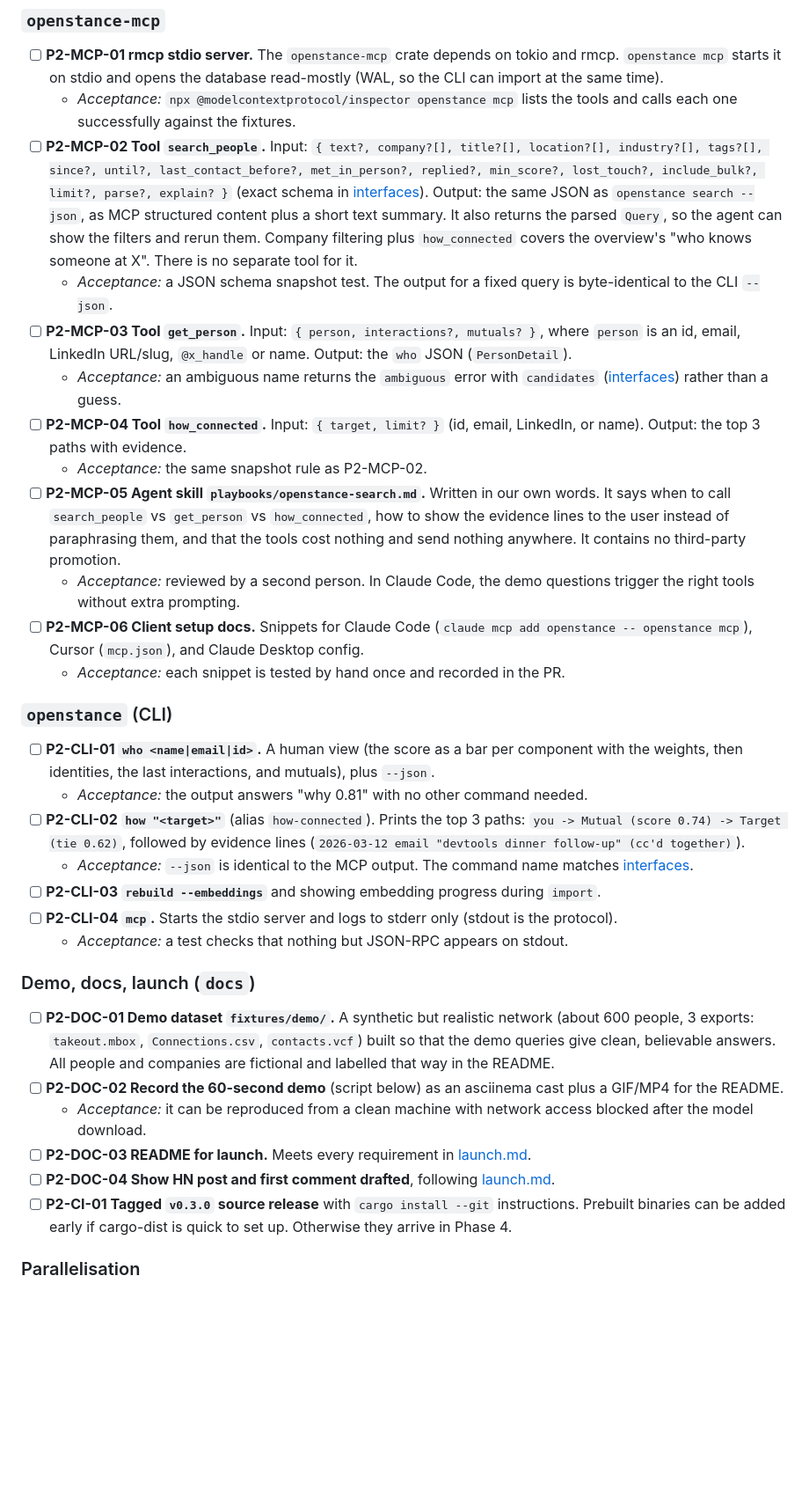
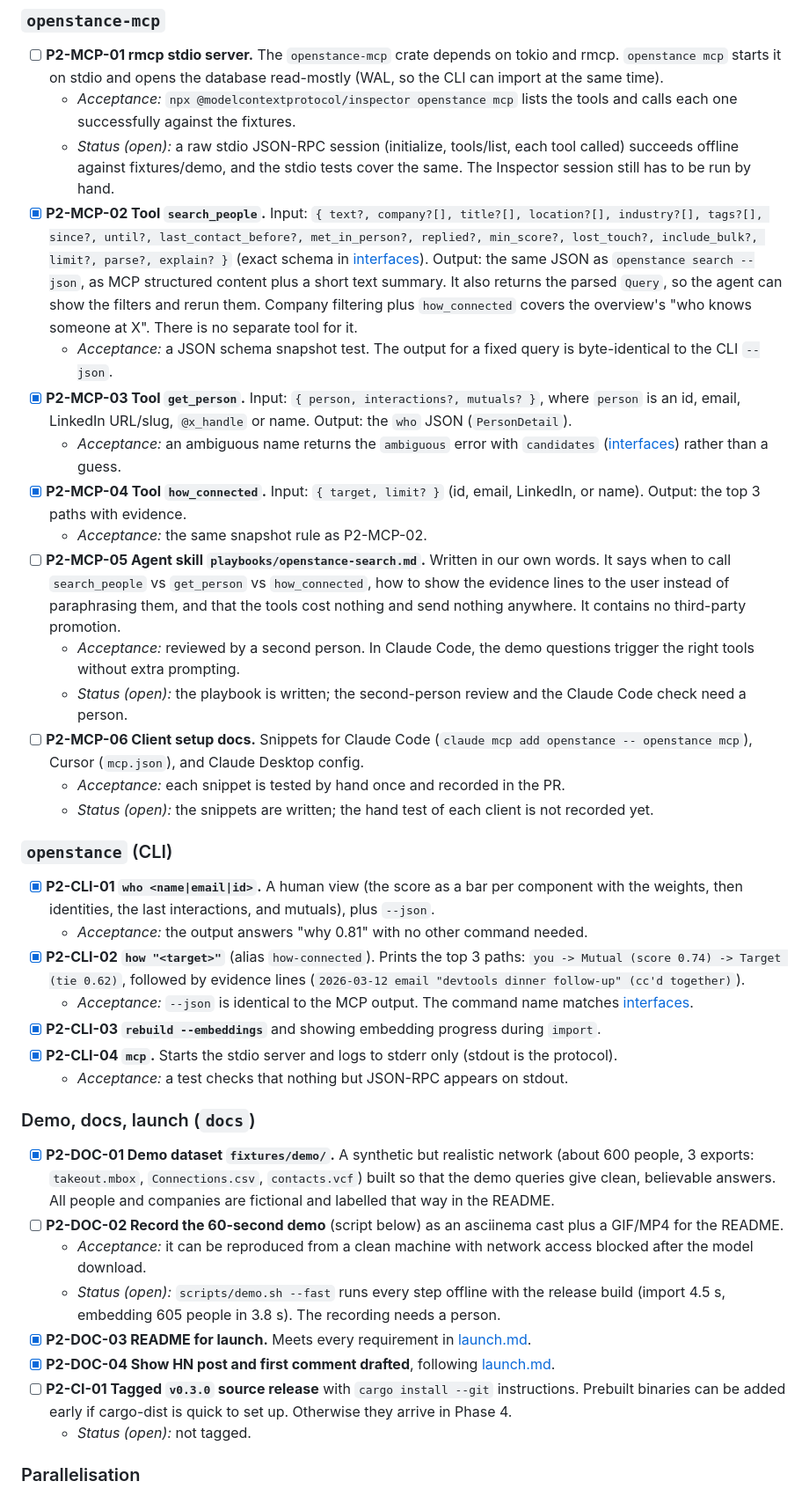
Before and after one commit to rohansx/openstance, a Markdown page: docs/plan/phase-2.md, the part around one of its changes. Shown at 88% size. Drawn GitHub-style; blank space fills up the shorter version.

Commit message:
docs: tick completed Phase 2 tasks and note what is still open
Co-Authored-By: Claude Opus 5.5 <noreply@anthropic.com>

```diff
--- a/docs/plan/phase-2.md
+++ b/docs/plan/phase-2.md
@@ -62,35 +63,40 @@ Out of scope: enrichment and treg, `path`, `brief`, views, HTTP, MCP over HTTP,
 
 - [ ] **P2-MCP-01 rmcp stdio server.** The `openstance-mcp` crate depends on tokio and rmcp. `openstance mcp` starts it on stdio and opens the database read-mostly (WAL, so the CLI can import at the same time).
   - *Acceptance:* `npx @modelcontextprotocol/inspector openstance mcp` lists the tools and calls each one successfully against the fixtures.
-- [ ] **P2-MCP-02 Tool `search_people`.** Input: `{ text?, company?[], title?[], location?[], industry?[], tags?[], since?, until?, last_contact_before?, met_in_person?, replied?, min_score?, lost_touch?, include_bulk?, limit?, parse?, explain? }` (exact schema in [interfaces](../tech-spec/interfaces.md#22-input-schemas)). Output: the same JSON as `openstance search --json`, as MCP structured content plus a short text summary. It also returns the parsed `Query`, so the agent can show the filters and rerun them. Company filtering plus `how_connected` covers the overview's "who knows someone at X". There is no separate tool for it.
+  - *Status (open):* a raw stdio JSON-RPC session (initialize, tools/list, each tool called) succeeds offline against fixtures/demo, and the stdio tests cover the same. The Inspector session still has to be run by hand.
+- [x] **P2-MCP-02 Tool `search_people`.** Input: `{ text?, company?[], title?[], location?[], industry?[], tags?[], since?, until?, last_contact_before?, met_in_person?, replied?, min_score?, lost_touch?, include_bulk?, limit?, parse?, explain? }` (exact schema in [interfaces](../tech-spec/interfaces.md#22-input-schemas)). Output: the same JSON as `openstance search --json`, as MCP structured content plus a short text summary. It also returns the parsed `Query`, so the agent can show the filters and rerun them. Company filtering plus `how_connected` covers the overview's "who knows someone at X". There is no separate tool for it.
   - *Acceptance:* a JSON schema snapshot test. The output for a fixed query is byte-identical to the CLI `--json`.
-- [ ] **P2-MCP-03 Tool `get_person`.** Input: `{ person, interactions?, mutuals? }`, where `person` is an id, email, LinkedIn URL/slug, `@x_handle` or name. Output: the `who` JSON (`PersonDetail`).
+- [x] **P2-MCP-03 Tool `get_person`.** Input: `{ person, interactions?, mutuals? }`, where `person` is an id, email, LinkedIn URL/slug, `@x_handle` or name. Output: the `who` JSON (`PersonDetail`).
   - *Acceptance:* an ambiguous name returns the `ambiguous` error with `candidates` ([interfaces](../tech-spec/interfaces.md#111-error)) rather than a guess.
-- [ ] **P2-MCP-04 Tool `how_connected`.** Input: `{ target, limit? }` (id, email, LinkedIn, or name). Output: the top 3 paths with evidence.
+- [x] **P2-MCP-04 Tool `how_connected`.** Input: `{ target, limit? }` (id, email, LinkedIn, or name). Output: the top 3 paths with evidence.
   - *Acceptance:* the same snapshot rule as P2-MCP-02.
 - [ ] **P2-MCP-05 Agent skill `playbooks/openstance-search.md`.** Written in our own words. It says when to call `search_people` vs `get_person` vs `how_connected`, how to show the evidence lines to the user instead of paraphrasing them, and that the tools cost nothing and send nothing anywhere. It contains no third-party promotion.
   - *Acceptance:* reviewed by a second person. In Claude Code, the demo questions trigger the right tools without extra prompting.
+  - *Status (open):* the playbook is written; the second-person review and the Claude Code check need a person.
 - [ ] **P2-MCP-06 Client setup docs.** Snippets for Claude Code (`claude mcp add openstance -- openstance mcp`), Cursor (`mcp.json`), and Claude Desktop config.
   - *Acceptance:* each snippet is tested by hand once and recorded in the PR.
+  - *Status (open):* the snippets are written; the hand test of each client is not recorded yet.
 
 ### `openstance` (CLI)
 
-- [ ] **P2-CLI-01 `who <name|email|id>`.** A human view (the score as a bar per component with the weights, then identities, the last interactions, and mutuals), plus `--json`.
+- [x] **P2-CLI-01 `who <name|email|id>`.** A human view (the score as a bar per component with the weights, then identities, the last interactions, and mutuals), plus `--json`.
   - *Acceptance:* the output answers "why 0.81" with no other command needed.
-- [ ] **P2-CLI-02 `how "<target>"`** (alias `how-connected`). Prints the top 3 paths: `you -> Mutual (score 0.74) -> Target (tie 0.62)`, followed by evidence lines (`2026-03-12 email "devtools dinner follow-up" (cc'd together)`).
+- [x] **P2-CLI-02 `how "<target>"`** (alias `how-connected`). Prints the top 3 paths: `you -> Mutual (score 0.74) -> Target (tie 0.62)`, followed by evidence lines (`2026-03-12 email "devtools dinner follow-up" (cc'd together)`).
   - *Acceptance:* `--json` is identical to the MCP output. The command name matches [interfaces](../tech-spec/interfaces.md).
-- [ ] **P2-CLI-03 `rebuild --embeddings`** and showing embedding progress during `import`.
-- [ ] **P2-CLI-04 `mcp`.** Starts the stdio server and logs to stderr only (stdout is the protocol).
+- [x] **P2-CLI-03 `rebuild --embeddings`** and showing embedding progress during `import`.
+- [x] **P2-CLI-04 `mcp`.** Starts the stdio server and logs to stderr only (stdout is the protocol).
   - *Acceptance:* a test checks that nothing but JSON-RPC appears on stdout.
 
 ### Demo, docs, launch (`docs`)
 
-- [ ] **P2-DOC-01 Demo dataset `fixtures/demo/`.** A synthetic but realistic network (about 600 people, 3 exports: `takeout.mbox`, `Connections.csv`, `contacts.vcf`) built so that the demo queries give clean, believable answers. All people and companies are fictional and labelled that way in the README.
+- [x] **P2-DOC-01 Demo dataset `fixtures/demo/`.** A synthetic but realistic network (about 600 people, 3 exports: `takeout.mbox`, `Connections.csv`, `contacts.vcf`) built so that the demo queries give clean, believable answers. All people and companies are fictional and labelled that way in the README.
 - [ ] **P2-DOC-02 Record the 60-second demo** (script below) as an asciinema cast plus a GIF/MP4 for the README.
   - *Acceptance:* it can be reproduced from a clean machine with network access blocked after the model download.
-- [ ] **P2-DOC-03 README for launch.** Meets every requirement in [launch.md](launch.md#readme-requirements).
-- [ ] **P2-DOC-04 Show HN post and first comment drafted**, following [launch.md](launch.md#channels).
+  - *Status (open):* `scripts/demo.sh --fast` runs every step offline with the release build (import 4.5 s, embedding 605 people in 3.8 s). The recording needs a person.
+- [x] **P2-DOC-03 README for launch.** Meets every requirement in [launch.md](launch.md#readme-requirements).
+- [x] **P2-DOC-04 Show HN post and first comment drafted**, following [launch.md](launch.md#channels).
 - [ ] **P2-CI-01 Tagged `v0.3.0` source release** with `cargo install --git` instructions. Prebuilt binaries can be added early if cargo-dist is quick to set up. Otherwise they arrive in Phase 4.
+  - *Status (open):* not tagged.
 
 ### Parallelisation
 
```
Also changed, not shown: other parts of docs/plan/phase-2.md (+10 -9 lines).
